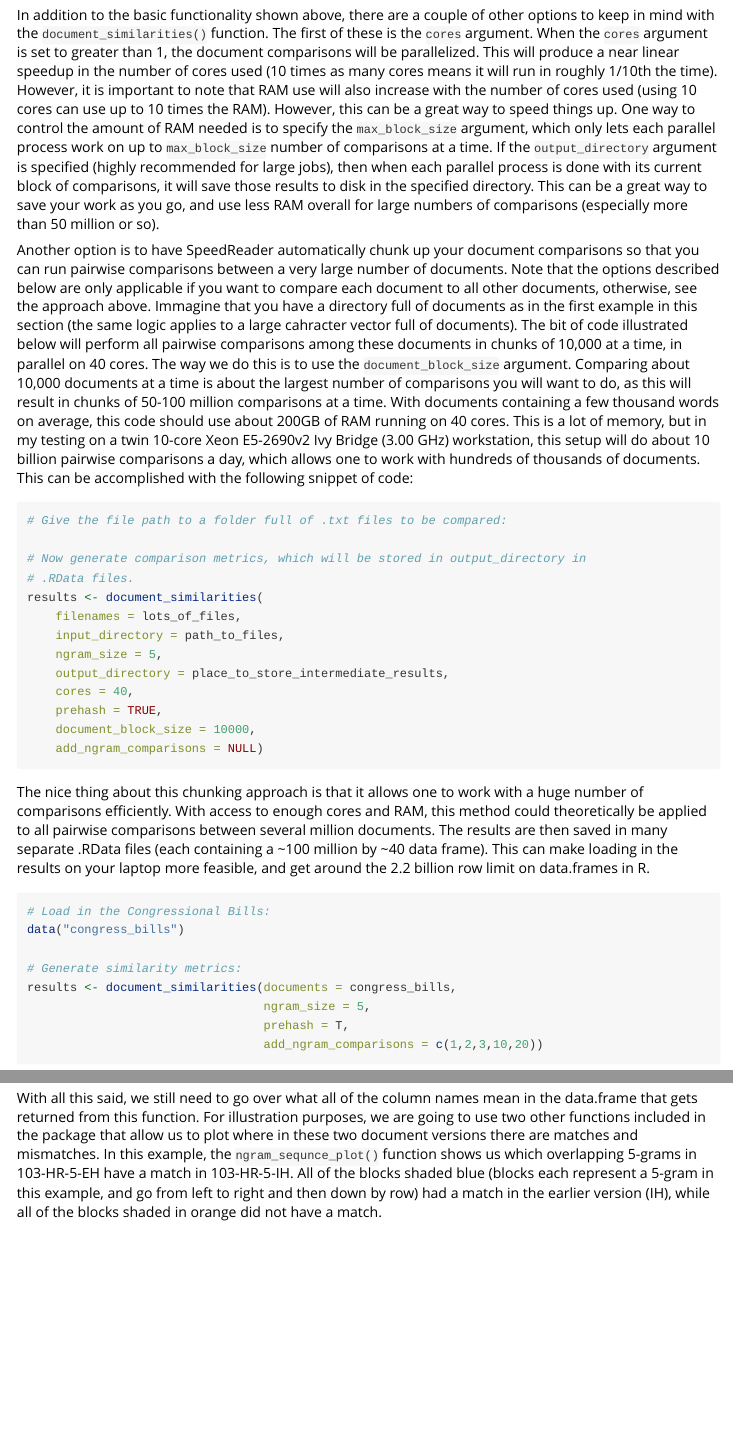
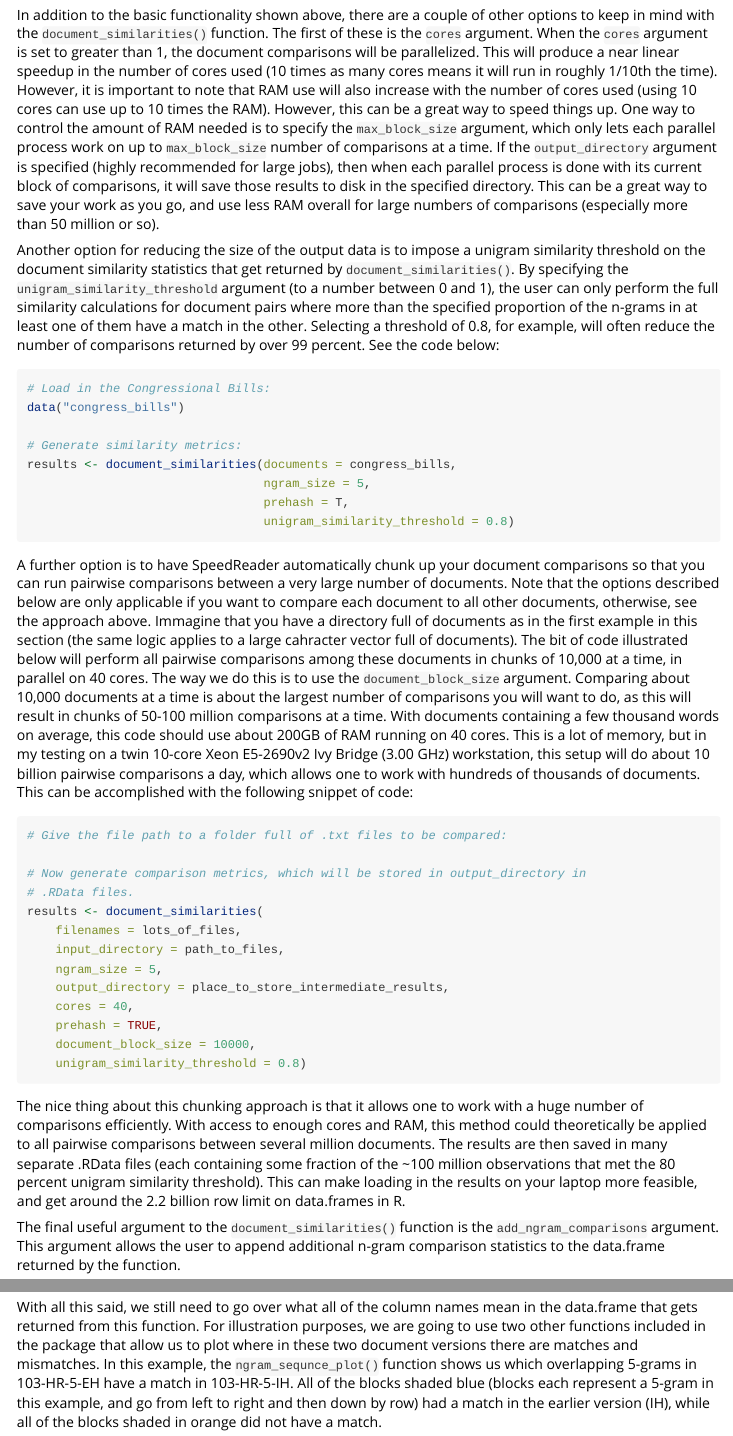
Before and after one commit to matthewjdenny/SpeedReader, an R Markdown document (vignettes/getting_started_with_SpeedReader.Rmd): the page in a window 1100 px wide, from 4040 px down, and a second part further down, joined at a grey line. Rendered offline with R 4.5, knitr and Pandoc, with nearby package versions; some code elsewhere in the file could not run offline.

Commit message:
more updates to vignette

````diff
--- a/vignettes/getting_started_with_SpeedReader.Rmd
+++ b/vignettes/getting_started_with_SpeedReader.Rmd
@@ -167,7 +167,18 @@ As you will see, this only generates 77 comparisons, corresponding only to compa
 
 In addition to the basic functionality shown above, there are a couple of other options to keep in mind with the `document_similarities()` function. The first of these is the `cores` argument. When the `cores` argument is set to greater than 1, the document comparisons will be parallelized. This will produce a near linear speedup in the number of cores used (10 times as many cores means it will run in roughly 1/10th the time). However, it is important to note that RAM use will also increase with the number of cores used (using 10 cores can use up to 10 times the RAM). However, this can be a great way to speed things up. One way to control the amount of RAM needed is to specify the `max_block_size` argument, which only lets each parallel process work on up to `max_block_size` number of comparisons at a time. If the `output_directory` argument is specified (highly recommended for large jobs), then when each parallel process is done with its current block of comparisons, it will save those results to disk in the specified directory. This can be a great way to save your work as you go, and use less RAM overall for large numbers of comparisons (especially more than 50 million or so).
 
-Another option is to have SpeedReader automatically chunk up your document comparisons so that you can run pairwise comparisons between a very large number of documents. Note that the options described below are only applicable if you want to compare each document to all other documents, otherwise, see the approach above. Immagine that you have a directory full of documents as in the first example in this section (the same logic applies to a large cahracter vector full of documents). The bit of code illustrated below will perform all pairwise comparisons among these documents in chunks of 10,000 at a time, in parallel on 40 cores. The way we do this is to use the `document_block_size` argument. Comparing about 10,000 documents at a time is about the largest number of comparisons you will want to do, as this will result in chunks of 50-100 million comparisons at a time. With documents containing a few thousand words on average, this code should use about 200GB of RAM running on 40 cores. This is a lot of memory, but in my testing on a twin 10-core Xeon E5-2690v2 Ivy Bridge (3.00 GHz) workstation, this setup will do about 10 billion pairwise comparisons a day, which allows one to work with hundreds of thousands of documents. This can be accomplished with the following snippet of code:
+Another option for reducing the size of the output data is to impose a unigram similarity threshold on the document similarity statistics that get returned by `document_similarities()`. By specifying the `unigram_similarity_threshold` argument (to a number between 0 and 1), the user can only perform the full similarity calculations for document pairs where more than the specified proportion of the n-grams in at least one of them have a match in the other. Selecting a threshold of 0.8, for example, will often reduce the number of comparisons returned by over 99 percent. See the code below:
+```{r eval=FALSE, fig.width=6, fig.height=4, fig.align ='center'}
+# Load in the Congressional Bills:
+data("congress_bills")
+
+# Generate similarity metrics:
+results <- document_similarities(documents = congress_bills,
+                                 ngram_size = 5,
+                                 prehash = T,
+                                 unigram_similarity_threshold = 0.8)
+```
+A further option is to have SpeedReader automatically chunk up your document comparisons so that you can run pairwise comparisons between a very large number of documents. Note that the options described below are only applicable if you want to compare each document to all other documents, otherwise, see the approach above. Immagine that you have a directory full of documents as in the first example in this section (the same logic applies to a large cahracter vector full of documents). The bit of code illustrated below will perform all pairwise comparisons among these documents in chunks of 10,000 at a time, in parallel on 40 cores. The way we do this is to use the `document_block_size` argument. Comparing about 10,000 documents at a time is about the largest number of comparisons you will want to do, as this will result in chunks of 50-100 million comparisons at a time. With documents containing a few thousand words on average, this code should use about 200GB of RAM running on 40 cores. This is a lot of memory, but in my testing on a twin 10-core Xeon E5-2690v2 Ivy Bridge (3.00 GHz) workstation, this setup will do about 10 billion pairwise comparisons a day, which allows one to work with hundreds of thousands of documents. This can be accomplished with the following snippet of code:
 
 ```{r eval=FALSE, fig.width=6, fig.height=4, fig.align ='center'}
 # Give the file path to a folder full of .txt files to be compared:
@@ -182,13 +193,11 @@ results <- document_similarities(
     cores = 40,
     prehash = TRUE,
     document_block_size = 10000,
-    add_ngram_comparisons = NULL)
+    unigram_similarity_threshold = 0.8)
 ```
-The nice thing about this chunking approach is that it allows one to work with a huge number of comparisons efficiently. With access to enough cores and RAM, this method could theoretically be applied to all pairwise comparisons between several million documents. The results are then saved in many separate .RData files (each containing a ~100 million by ~40 data frame). This can make loading in the results on your laptop more feasible, and get around the 2.2 billion row limit on data.frames in R.
+The nice thing about this chunking approach is that it allows one to work with a huge number of comparisons efficiently. With access to enough cores and RAM, this method could theoretically be applied to all pairwise comparisons between several million documents. The results are then saved in many separate .RData files (each containing some fraction of the ~100 million observations that met the 80 percent unigram similarity threshold). This can make loading in the results on your laptop more feasible, and get around the 2.2 billion row limit on data.frames in R.
 
-
-
-
+The final useful argument to the `document_similarities()` function is the `add_ngram_comparisons` argument. This argument allows the user to append additional n-gram comparison statistics to the data.frame returned by the function.
 
 ```{r eval=FALSE, fig.width=6, fig.height=4, fig.align ='center'}
 # Load in the Congressional Bills:
````
Also changed, not shown: vignettes/getting_started_with_SpeedReader.R (deleted, +0 -114 lines), vignettes/getting_started_with_SpeedReader.html (deleted), vignettes/getting_started_with_SpeedReader.Rmd (1 more changed lines), 2 other files.
